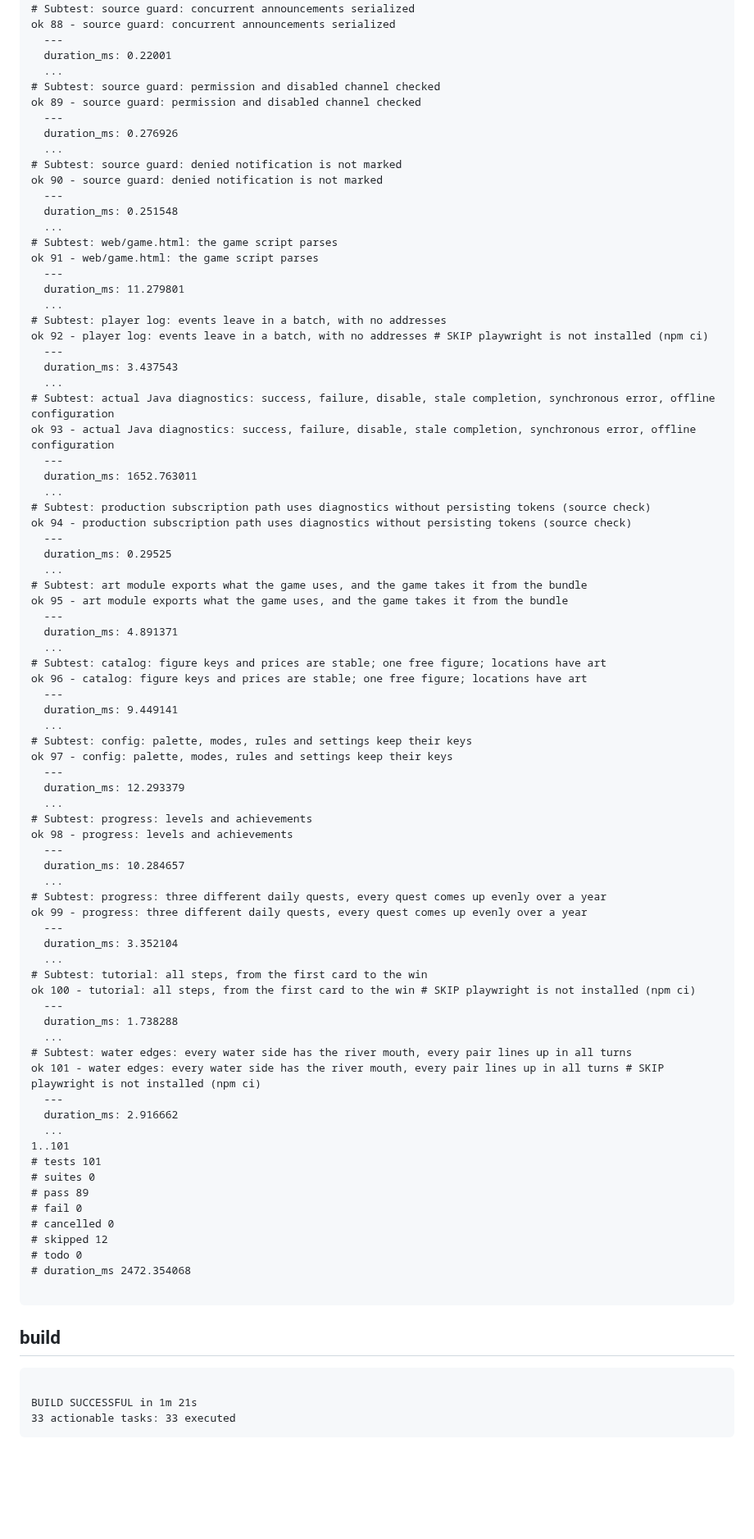
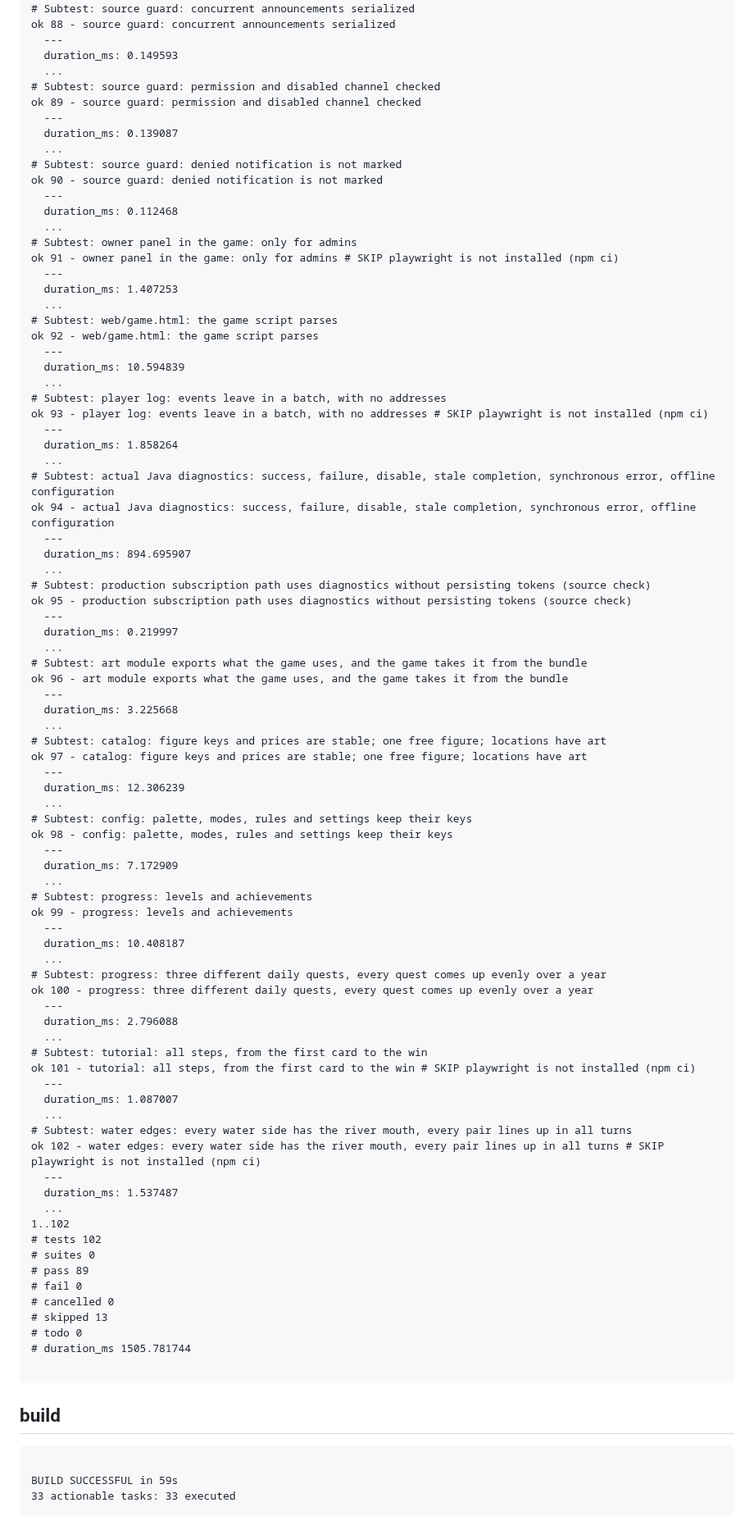
Before and after one commit to crownfall90-dot/play, a Markdown page: docs/development/account-verification.md, the part around one of its changes. Shown at 82% size. GitHub-like rendering; blank space fills up the shorter version.

Commit message:
docs: record actual account regression and offline build results

````diff
--- a/docs/development/account-verification.md
+++ b/docs/development/account-verification.md
@@ -93,87 +88,92 @@ ok 87 - source guard: mark only after Android accepts submission
 # Subtest: source guard: concurrent announcements serialized
 ok 88 - source guard: concurrent announcements serialized
   ---
-  duration_ms: 0.22001
+  duration_ms: 0.149593
   ...
 # Subtest: source guard: permission and disabled channel checked
 ok 89 - source guard: permission and disabled channel checked
   ---
-  duration_ms: 0.276926
+  duration_ms: 0.139087
   ...
 # Subtest: source guard: denied notification is not marked
 ok 90 - source guard: denied notification is not marked
   ---
-  duration_ms: 0.251548
+  duration_ms: 0.112468
+  ...
+# Subtest: owner panel in the game: only for admins
+ok 91 - owner panel in the game: only for admins # SKIP playwright is not installed (npm ci)
+  ---
+  duration_ms: 1.407253
   ...
 # Subtest: web/game.html: the game script parses
-ok 91 - web/game.html: the game script parses
+ok 92 - web/game.html: the game script parses
   ---
-  duration_ms: 11.279801
+  duration_ms: 10.594839
   ...
 # Subtest: player log: events leave in a batch, with no addresses
-ok 92 - player log: events leave in a batch, with no addresses # SKIP playwright is not installed (npm ci)
+ok 93 - player log: events leave in a batch, with no addresses # SKIP playwright is not installed (npm ci)
   ---
-  duration_ms: 3.437543
+  duration_ms: 1.858264
   ...
 # Subtest: actual Java diagnostics: success, failure, disable, stale completion, synchronous error, offline configuration
-ok 93 - actual Java diagnostics: success, failure, disable, stale completion, synchronous error, offline configuration
+ok 94 - actual Java diagnostics: success, failure, disable, stale completion, synchronous error, offline configuration
   ---
-  duration_ms: 1652.763011
+  duration_ms: 894.695907
   ...
 # Subtest: production subscription path uses diagnostics without persisting tokens (source check)
-ok 94 - production subscription path uses diagnostics without persisting tokens (source check)
+ok 95 - production subscription path uses diagnostics without persisting tokens (source check)
   ---
-  duration_ms: 0.29525
+  duration_ms: 0.219997
   ...
 # Subtest: art module exports what the game uses, and the game takes it from the bundle
-ok 95 - art module exports what the game uses, and the game takes it from the bundle
+ok 96 - art module exports what the game uses, and the game takes it from the bundle
   ---
-  duration_ms: 4.891371
+  duration_ms: 3.225668
   ...
 # Subtest: catalog: figure keys and prices are stable; one free figure; locations have art
-ok 96 - catalog: figure keys and prices are stable; one free figure; locations have art
+ok 97 - catalog: figure keys and prices are stable; one free figure; locations have art
   ---
-  duration_ms: 9.449141
+  duration_ms: 12.306239
   ...
 # Subtest: config: palette, modes, rules and settings keep their keys
-ok 97 - config: palette, modes, rules and settings keep their keys
+ok 98 - config: palette, modes, rules and settings keep their keys
   ---
-  duration_ms: 12.293379
+  duration_ms: 7.172909
   ...
 # Subtest: progress: levels and achievements
-ok 98 - progress: levels and achievements
+ok 99 - progress: levels and achievements
   ---
-  duration_ms: 10.284657
+  duration_ms: 10.408187
   ...
 # Subtest: progress: three different daily quests, every quest comes up evenly over a year
-ok 99 - progress: three different daily quests, every quest comes up evenly over a year
+ok 100 - progress: three different daily quests, every quest comes up evenly over a year
   ---
-  duration_ms: 3.352104
+  duration_ms: 2.796088
   ...
 # Subtest: tutorial: all steps, from the first card to the win
-ok 100 - tutorial: all steps, from the first card to the win # SKIP playwright is not installed (npm ci)
+ok 101 - tutorial: all steps, from the first card to the win # SKIP playwright is not installed (npm ci)
   ---
-  duration_ms: 1.738288
+  duration_ms: 1.087007
   ...
 # Subtest: water edges: every water side has the river mouth, every pair lines up in all turns
-ok 101 - water edges: every water side has the river mouth, every pair lines up in all turns # SKIP playwright is not installed (npm ci)
+ok 102 - water edges: every water side has the river mouth, every pair lines up in all turns # SKIP playwright is not installed (npm ci)
   ---
-  duration_ms: 2.916662
+  duration_ms: 1.537487
   ...
-1..101
-# tests 101
+1..102
+# tests 102
 # suites 0
 # pass 89
 # fail 0
 # cancelled 0
-# skipped 12
+# skipped 13
 # todo 0
-# duration_ms 2472.354068
+# duration_ms 1505.781744
 
 ```
 ## build
 ```text
 
-BUILD SUCCESSFUL in 1m 21s
+BUILD SUCCESSFUL in 59s
 33 actionable tasks: 33 executed
 ```
````
Also changed, not shown: other parts of docs/development/account-verification.md (+18 -23 lines).
